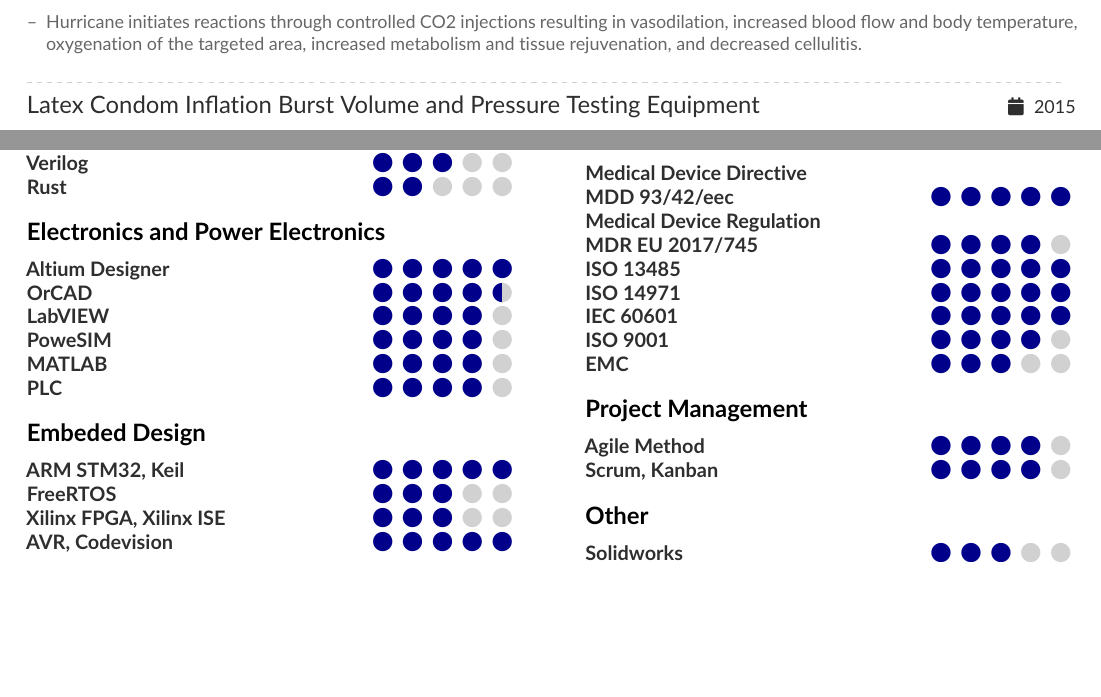
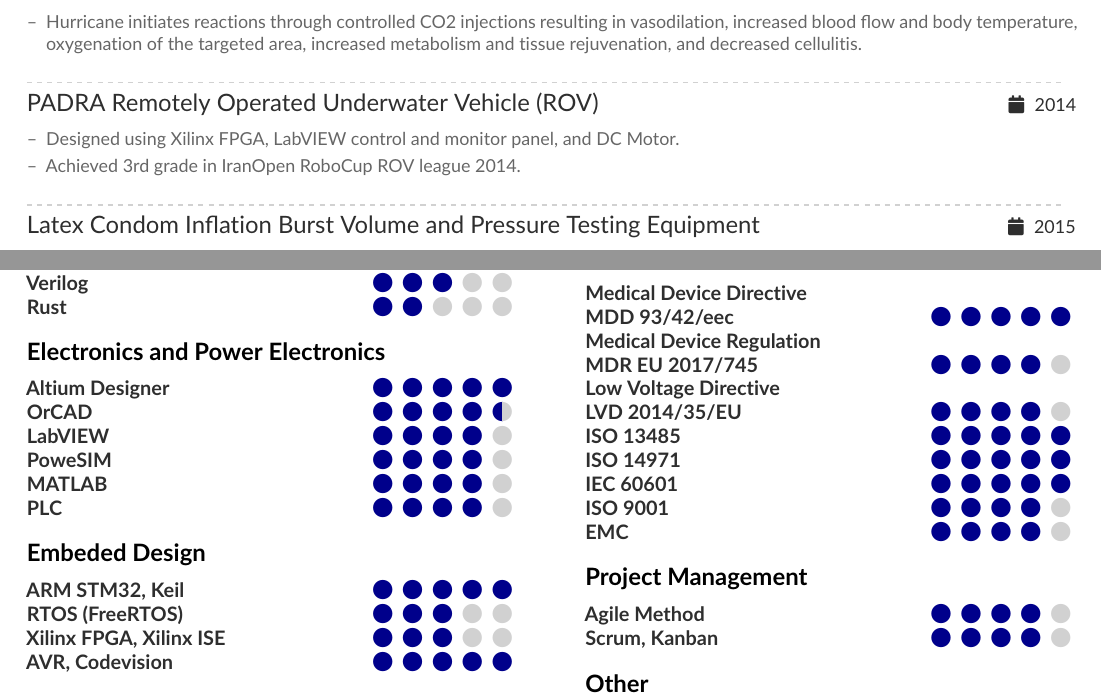
Before and after one commit to saadatfar/CV, a LaTeX CV (CV.tex): two parts of pages 2 and 3 of 3, joined at a grey line, cut so that both start at the same text, the shorter picture padded with empty space. Compiled offline with pdfLaTeX.

Commit message:
Include ROV Project.

```diff
--- a/CV.tex
+++ b/CV.tex
@@ -202,6 +202,17 @@
 \divider
 
 \vbox{ %
+	\cvproject{PADRA Remotely Operated Underwater Vehicle (ROV)}{}{2014}
+	\justifying \noindent
+	\begin{itemize}
+		\item Designed using Xilinx FPGA, LabVIEW control and monitor panel, and DC Motor.
+		\item Achieved 3rd grade in IranOpen RoboCup ROV league 2014.
+	\end{itemize}
+
+}
+\divider
+
+\vbox{ %
 	\cvproject{Latex Condom Inflation Burst Volume and Pressure Testing Equipment}{}{2015}
 	\justifying \noindent
 	\begin{itemize}
@@ -298,7 +309,7 @@
 \vbox{ %
 	\cvsubsection{Embeded Design}
 	\cvskill{ARM STM32, Keil}{5}
-	\cvskill{FreeRTOS}{3}
+	\cvskill{RTOS (FreeRTOS)}{3}
 	\cvskill{Xilinx FPGA, Xilinx ISE}{3}
 	\cvskill{AVR, Codevision}{5}
 }
@@ -322,11 +333,12 @@
 	\cvsubsection{Regulation and Standards}
 	\cvskill{Medical Device Directive \\ MDD 93/42/eec}{5}
 	\cvskill{Medical Device Regulation \\ MDR EU 2017/745}{4}
+	\cvskill{Low Voltage Directive \\ LVD 2014/35/EU}{4}
 	\cvskill{ISO 13485}{5}
 	\cvskill{ISO 14971}{5}
 	\cvskill{IEC 60601}{5}
 	\cvskill{ISO 9001}{4}
-	\cvskill{EMC}{3}
+	\cvskill{EMC}{4}
 }
 
 \vbox{ %
```
